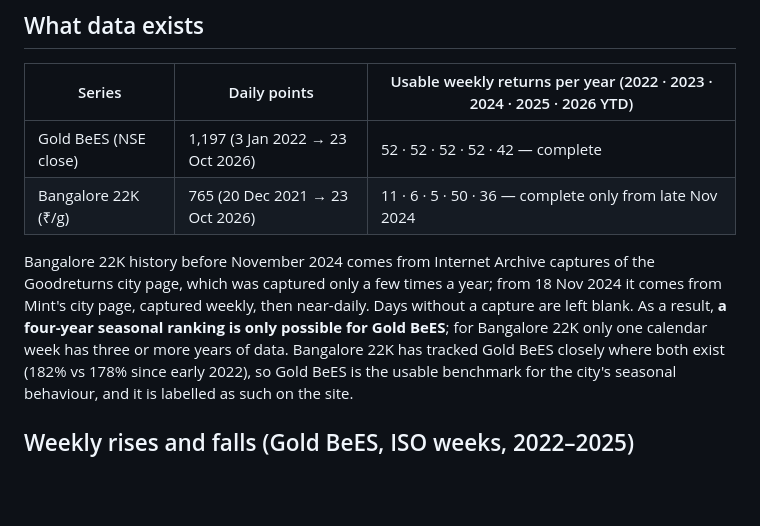
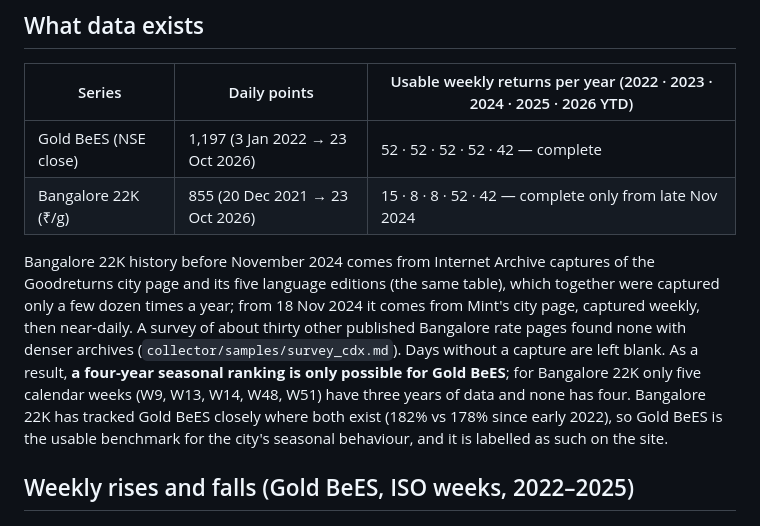
Before and after one commit to rajeshthokala10/Gold_Tracker, a Markdown page: FINDINGS.md, the part around the change. Drawn GitHub-style; blank space fills up the shorter version.

Commit message:
Findings: updated Bangalore coverage
Co-Authored-By: Claude Fable 5.1 <noreply@anthropic.com>
Claude-Session: https://claude.ai/code/session_01AHJvXHBx6QyNWBTHUxK6yq

```diff
--- a/FINDINGS.md
+++ b/FINDINGS.md
@@ -10,14 +10,17 @@ on every refresh, so this file is a snapshot.
 | Series | Daily points | Usable weekly returns per year (2022 · 2023 · 2024 · 2025 · 2026 YTD) |
 |---|---|---|
 | Gold BeES (NSE close) | 1,197 (3 Jan 2022 → 23 Oct 2026) | 52 · 52 · 52 · 52 · 42 — complete |
-| Bangalore 22K (₹/g) | 765 (20 Dec 2021 → 23 Oct 2026) | 11 · 6 · 5 · 50 · 36 — complete only from late Nov 2024 |
+| Bangalore 22K (₹/g) | 855 (20 Dec 2021 → 23 Oct 2026) | 15 · 8 · 8 · 52 · 42 — complete only from late Nov 2024 |
 
 Bangalore 22K history before November 2024 comes from Internet Archive
-captures of the Goodreturns city page, which was captured only a few times a
-year; from 18 Nov 2024 it comes from Mint's city page, captured weekly, then
-near-daily. Days without a capture are left blank. As a result, **a four-year
-seasonal ranking is only possible for Gold BeES**; for Bangalore 22K only one
-calendar week has three or more years of data. Bangalore 22K has tracked Gold
+captures of the Goodreturns city page and its five language editions (the
+same table), which together were captured only a few dozen times a year;
+from 18 Nov 2024 it comes from Mint's city page, captured weekly, then
+near-daily. A survey of about thirty other published Bangalore rate pages
+found none with denser archives (`collector/samples/survey_cdx.md`). Days
+without a capture are left blank. As a result, **a four-year seasonal ranking
+is only possible for Gold BeES**; for Bangalore 22K only five calendar weeks
+(W9, W13, W14, W48, W51) have three years of data and none has four. Bangalore 22K has tracked Gold
 BeES closely where both exist (182% vs 178% since early 2022), so Gold BeES is
 the usable benchmark for the city's seasonal behaviour, and it is labelled as
 such on the site.
```
